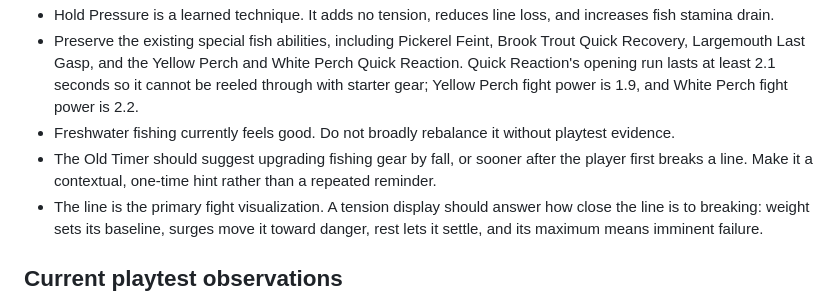
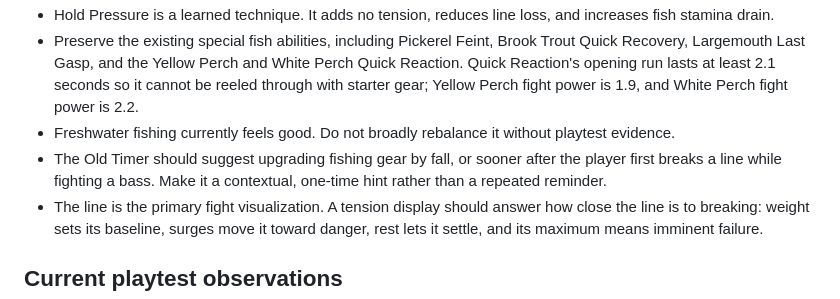
Before and after one commit to davidstreever/fishin, a Markdown page: design.md, the part around the change. Drawn GitHub-style.

Commit message:
Clarify Old Timer gear hint after bass line break

```diff
--- a/design.md
+++ b/design.md
@@ -23,7 +23,7 @@ This file records durable decisions for Fishin'. The current files in this folde
 - Hold Pressure is a learned technique. It adds no tension, reduces line loss, and increases fish stamina drain.
 - Preserve the existing special fish abilities, including Pickerel Feint, Brook Trout Quick Recovery, Largemouth Last Gasp, and the Yellow Perch and White Perch Quick Reaction. Quick Reaction's opening run lasts at least 2.1 seconds so it cannot be reeled through with starter gear; Yellow Perch fight power is 1.9, and White Perch fight power is 2.2.
 - Freshwater fishing currently feels good. Do not broadly rebalance it without playtest evidence.
-- The Old Timer should suggest upgrading fishing gear by fall, or sooner after the player first breaks a line. Make it a contextual, one-time hint rather than a repeated reminder.
+- The Old Timer should suggest upgrading fishing gear by fall, or sooner after the player first breaks a line while fighting a bass. Make it a contextual, one-time hint rather than a repeated reminder.
 - The line is the primary fight visualization. A tension display should answer how close the line is to breaking: weight sets its baseline, surges move it toward danger, rest lets it settle, and its maximum means imminent failure.
 
 ## Current playtest observations
```
